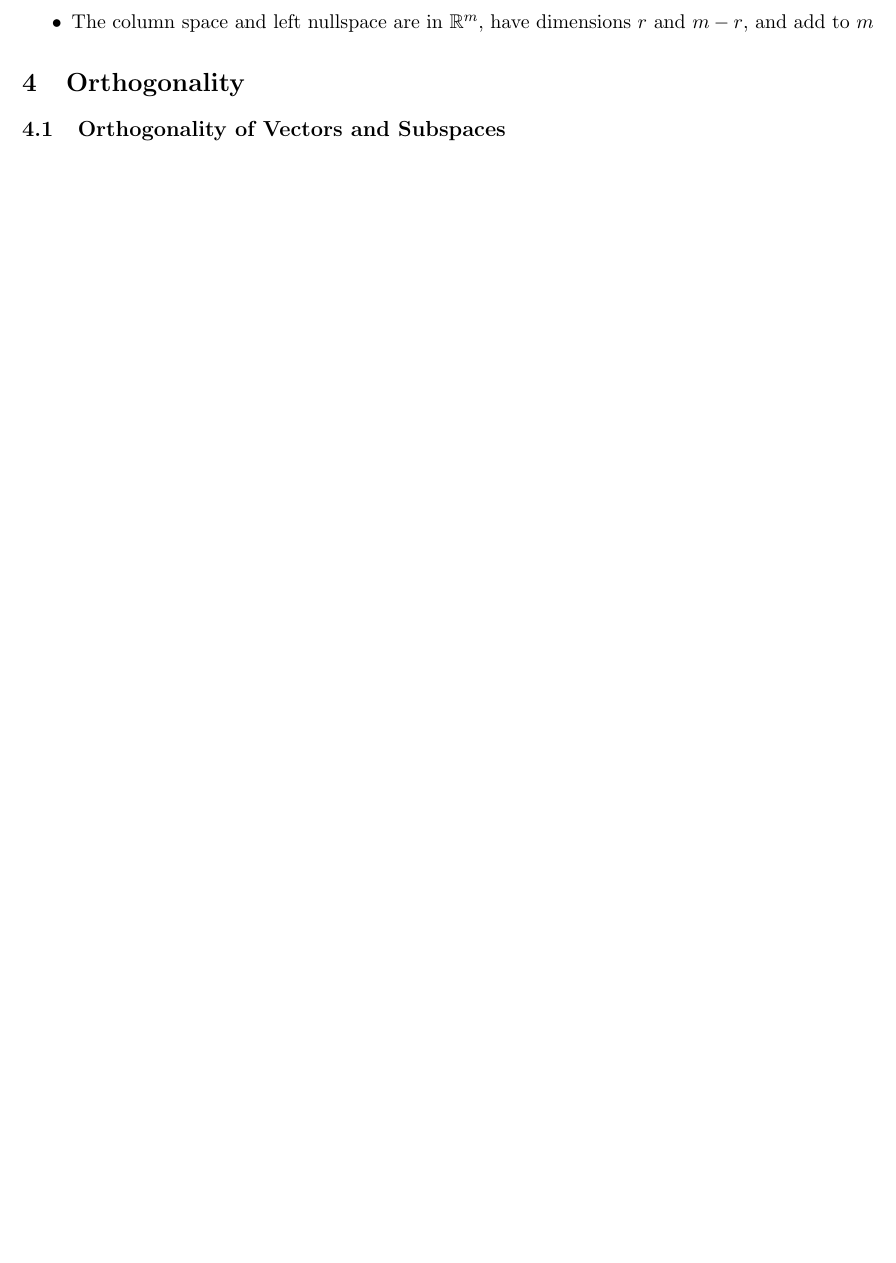
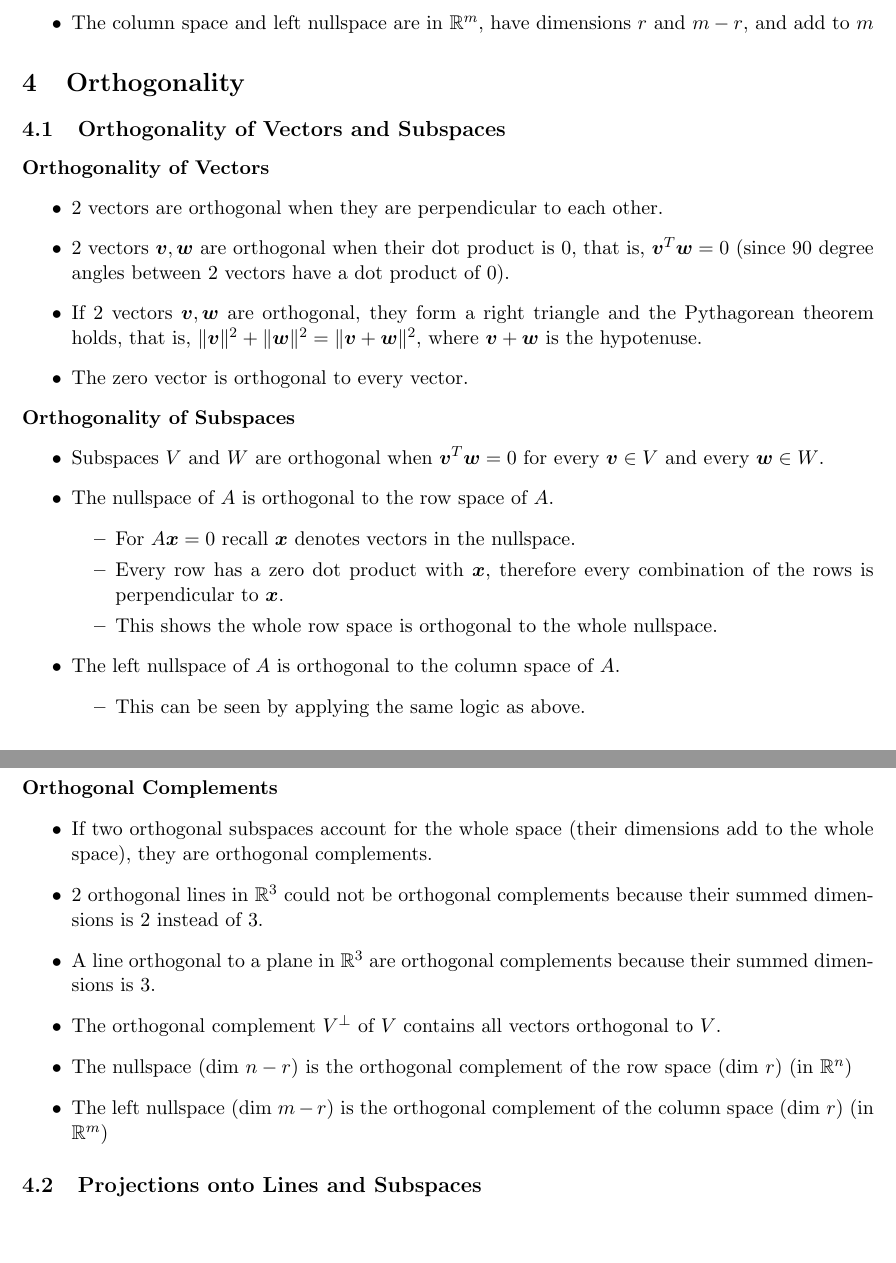
Before and after one commit to nathanueda/nate_notes, a LaTeX document (intro_to_linear_algebra_strang/intro_to_linear_algebra_strang.tex): part of page 14 of 14 before the commit and two parts of pages 14 and 15 of 15 after it, the two joined at a grey line, cut so that both start at the same text, the shorter picture padded with empty space. Compiled offline with pdfLaTeX.

Commit message:
4.1 Strang

```diff
--- a/intro_to_linear_algebra_strang/intro_to_linear_algebra_strang.tex
+++ b/intro_to_linear_algebra_strang/intro_to_linear_algebra_strang.tex
@@ -734,4 +734,54 @@ columns)
 \section{Orthogonality}
 \subsection{Orthogonality of Vectors and Subspaces}
 
+\textbf{Orthogonality of Vectors}
+\begin{itemize}
+    \item 2 vectors are orthogonal when they are perpendicular to each other.
+    \item 2 vectors $\boldsymbol{v}, \boldsymbol{w}$ are orthogonal when their dot product is 0,
+    that is, $\boldsymbol{v}^T\boldsymbol{w}=0$ (since 90 degree angles between 2 vectors have
+    a dot product of 0).
+    \item If 2 vectors $\boldsymbol{v}, \boldsymbol{w}$ are orthogonal, they form a right
+    triangle and the Pythagorean theorem holds, that is, $\|\boldsymbol{v}\|^2 +
+    \|\boldsymbol{w}\|^2 = \|\boldsymbol{v} + \boldsymbol{w}\|^2$, where $\boldsymbol{v} +
+    \boldsymbol{w}$ is the hypotenuse.
+    \item The zero vector is orthogonal to every vector.
+
+\end{itemize}
+
+\textbf{Orthogonality of Subspaces}
+\begin{itemize}
+    \item Subspaces $V$ and $W$ are orthogonal when $\boldsymbol{v}^T\boldsymbol{w}=0$ for
+    every $\boldsymbol{v} \in V$ and every $\boldsymbol{w} \in W$.
+    \item The nullspace of $A$ is orthogonal to the row space of $A$.
+    \begin{itemize}
+        \item For $A\boldsymbol{x}=0$ recall $\boldsymbol{x}$ denotes vectors in the nullspace.
+        \item Every row has a zero dot product with $\boldsymbol{x}$, therefore every
+        combination of the rows is perpendicular to $\boldsymbol{x}$.
+        \item This shows the whole row space is orthogonal to the whole nullspace.
+    \end{itemize}
+    \item The left nullspace of $A$ is orthogonal to the column space of $A$.
+    \begin{itemize}
+        \item This can be seen by applying the same logic as above.
+    \end{itemize}
+    \item The only vector in 2 orthogonal subspaces is the zero vector.
+\end{itemize}
+
+\textbf{Orthogonal Complements}
+\begin{itemize}
+    \item If two orthogonal subspaces account for the whole space (their dimensions add to the
+    whole space), they are orthogonal complements.
+    \item 2 orthogonal lines in $\mathbb{R}^3$ could not be orthogonal complements because
+    their summed dimensions is 2 instead of 3.
+    \item A line orthogonal to a plane in $\mathbb{R}^3$ are orthogonal complements because
+    their summed dimensions is 3.
+    \item The orthogonal complement $V^\perp$ of $V$ contains all vectors orthogonal to $V$.
+    \item The nullspace (dim $n-r$) is the orthogonal complement of the row space (dim $r$) (in
+    $\mathbb{R}^n$)
+    \item The left nullspace (dim $m-r$) is the orthogonal complement of the column space (dim
+    $r$) (in $\mathbb{R}^m$)
+\end{itemize}
+
+\subsection{Projections onto Lines and Subspaces}
+
+
 \end{document}
```
Also changed, not shown: intro_to_linear_algebra_strang/intro_to_linear_algebra_strang.pdf, 6 other files.
